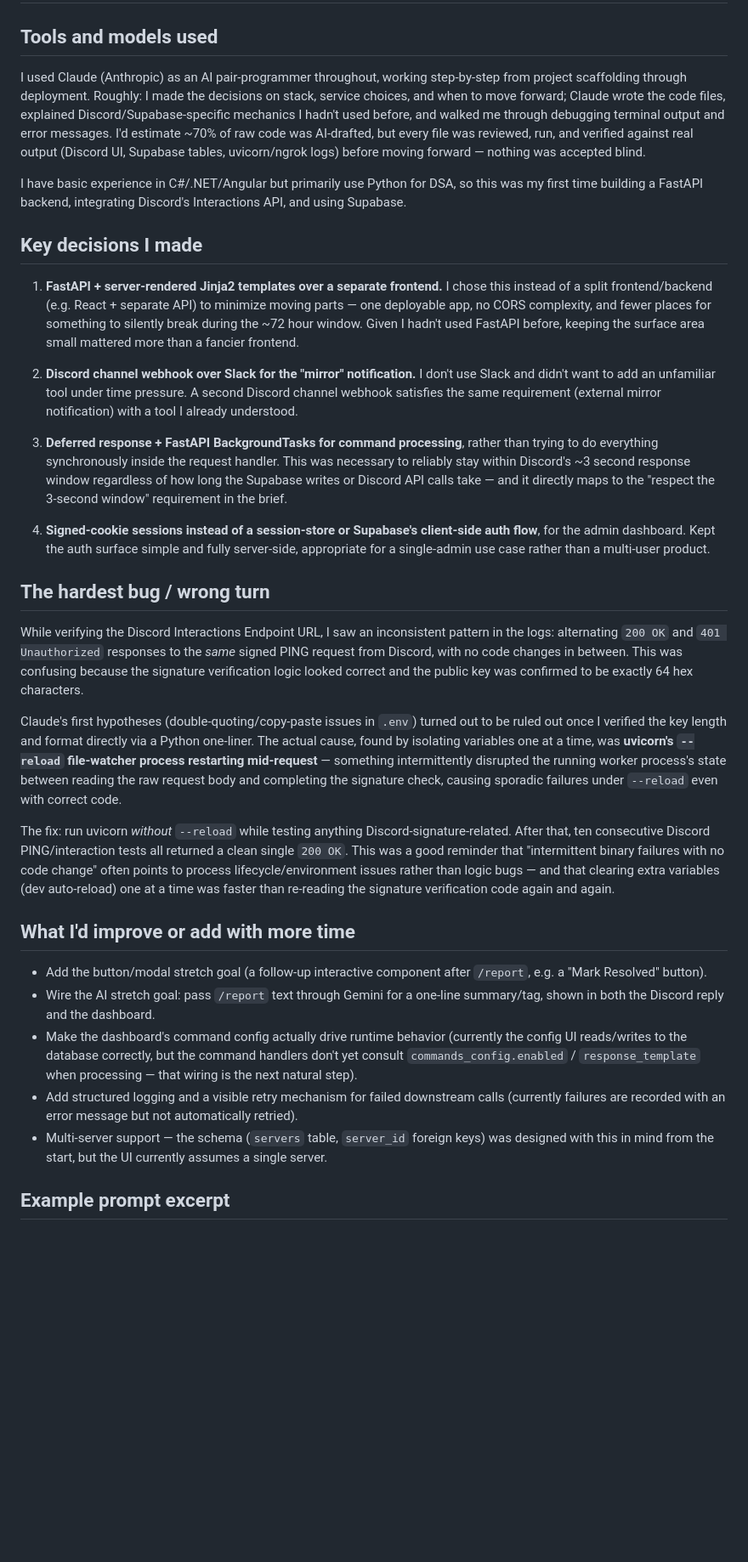
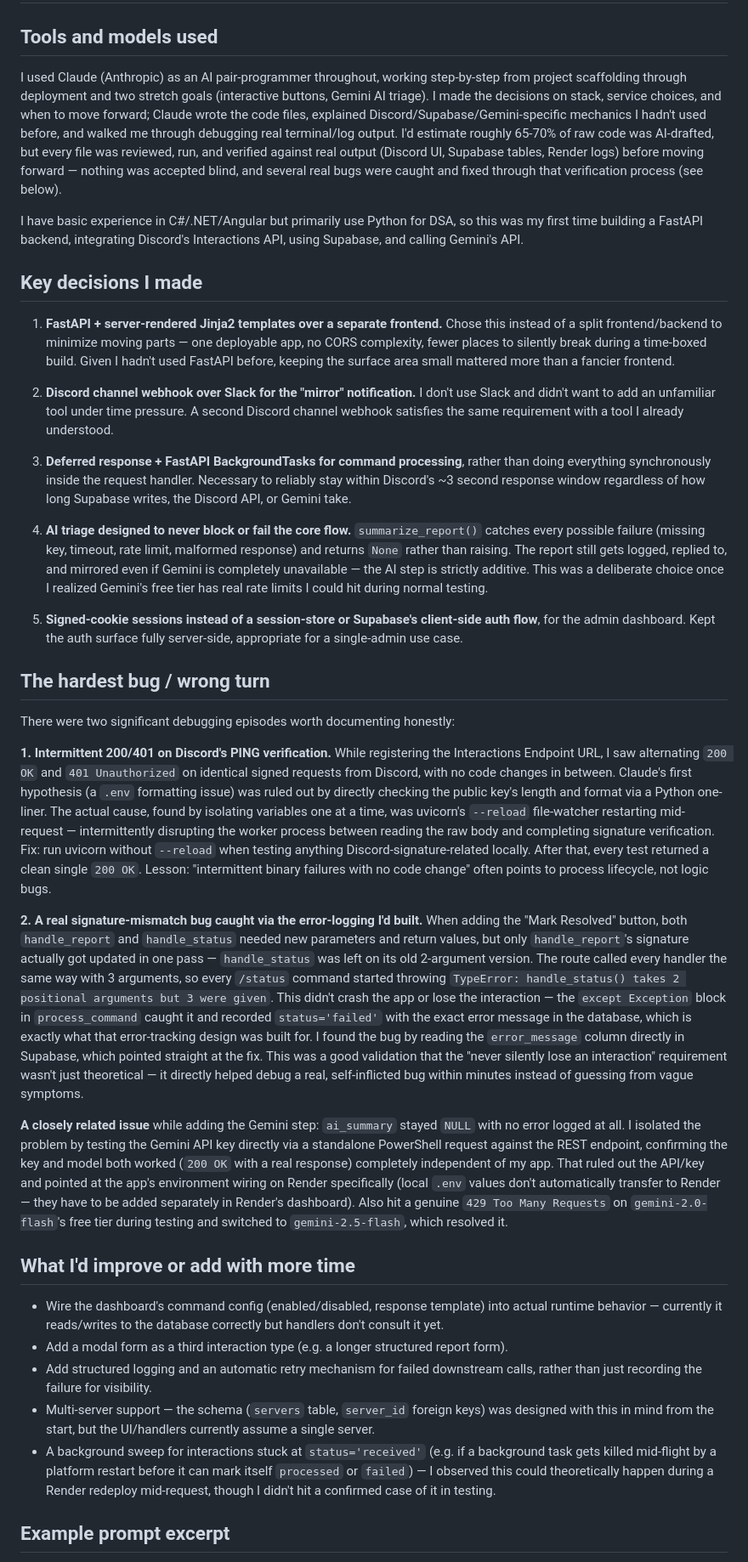
Before and after one commit to Akshat12503/discord-slash-bot, a Markdown page: AI_NOTES.md, the part around one of its changes. Shown at 85% size. Rendered like a GitHub page; blank space fills up the shorter version.

```diff
--- a/AI_NOTES.md
+++ b/AI_NOTES.md
@@ -2,35 +2,39 @@
 
 ## Tools and models used
 
-I used Claude (Anthropic) as an AI pair-programmer throughout, working step-by-step from project scaffolding through deployment. Roughly: I made the decisions on stack, service choices, and when to move forward; Claude wrote the code files, explained Discord/Supabase-specific mechanics I hadn't used before, and walked me through debugging terminal output and error messages. I'd estimate ~70% of raw code was AI-drafted, but every file was reviewed, run, and verified against real output (Discord UI, Supabase tables, uvicorn/ngrok logs) before moving forward — nothing was accepted blind.
+I used Claude (Anthropic) as an AI pair-programmer throughout, working step-by-step from project scaffolding through deployment and two stretch goals (interactive buttons, Gemini AI triage). I made the decisions on stack, service choices, and when to move forward; Claude wrote the code files, explained Discord/Supabase/Gemini-specific mechanics I hadn't used before, and walked me through debugging real terminal/log output. I'd estimate roughly 65-70% of raw code was AI-drafted, but every file was reviewed, run, and verified against real output (Discord UI, Supabase tables, Render logs) before moving forward — nothing was accepted blind, and several real bugs were caught and fixed through that verification process (see below).
 
-I have basic experience in C#/.NET/Angular but primarily use Python for DSA, so this was my first time building a FastAPI backend, integrating Discord's Interactions API, and using Supabase.
+I have basic experience in C#/.NET/Angular but primarily use Python for DSA, so this was my first time building a FastAPI backend, integrating Discord's Interactions API, using Supabase, and calling Gemini's API.
 
 ## Key decisions I made
 
-1. **FastAPI + server-rendered Jinja2 templates over a separate frontend.** I chose this instead of a split frontend/backend (e.g. React + separate API) to minimize moving parts — one deployable app, no CORS complexity, and fewer places for something to silently break during the ~72 hour window. Given I hadn't used FastAPI before, keeping the surface area small mattered more than a fancier frontend.
+1. **FastAPI + server-rendered Jinja2 templates over a separate frontend.** Chose this instead of a split frontend/backend to minimize moving parts — one deployable app, no CORS complexity, fewer places to silently break during a time-boxed build. Given I hadn't used FastAPI before, keeping the surface area small mattered more than a fancier frontend.
 
-2. **Discord channel webhook over Slack for the "mirror" notification.** I don't use Slack and didn't want to add an unfamiliar tool under time pressure. A second Discord channel webhook satisfies the same requirement (external mirror notification) with a tool I already understood.
+2. **Discord channel webhook over Slack for the "mirror" notification.** I don't use Slack and didn't want to add an unfamiliar tool under time pressure. A second Discord channel webhook satisfies the same requirement with a tool I already understood.
 
-3. **Deferred response + FastAPI BackgroundTasks for command processing**, rather than trying to do everything synchronously inside the request handler. This was necessary to reliably stay within Discord's ~3 second response window regardless of how long the Supabase writes or Discord API calls take — and it directly maps to the "respect the 3-second window" requirement in the brief.
+3. **Deferred response + FastAPI BackgroundTasks for command processing**, rather than doing everything synchronously inside the request handler. Necessary to reliably stay within Discord's ~3 second response window regardless of how long Supabase writes, the Discord API, or Gemini take.
 
-4. **Signed-cookie sessions instead of a session-store or Supabase's client-side auth flow**, for the admin dashboard. Kept the auth surface simple and fully server-side, appropriate for a single-admin use case rather than a multi-user product.
+4. **AI triage designed to never block or fail the core flow.** `summarize_report()` catches every possible failure (missing key, timeout, rate limit, malformed response) and returns `None` rather than raising. The report still gets logged, replied to, and mirrored even if Gemini is completely unavailable — the AI step is strictly additive. This was a deliberate choice once I realized Gemini's free tier has real rate limits I could hit during normal testing.
+
+5. **Signed-cookie sessions instead of a session-store or Supabase's client-side auth flow**, for the admin dashboard. Kept the auth surface fully server-side, appropriate for a single-admin use case.
 
 ## The hardest bug / wrong turn
 
-While verifying the Discord Interactions Endpoint URL, I saw an inconsistent pattern in the logs: alternating `200 OK` and `401 Unauthorized` responses to the *same* signed PING request from Discord, with no code changes in between. This was confusing because the signature verification logic looked correct and the public key was confirmed to be exactly 64 hex characters.
+There were two significant debugging episodes worth documenting honestly:
 
-Claude's first hypotheses (double-quoting/copy-paste issues in `.env`) turned out to be ruled out once I verified the key length and format directly via a Python one-liner. The actual cause, found by isolating variables one at a time, was **uvicorn's `--reload` file-watcher process restarting mid-request** — something intermittently disrupted the running worker process's state between reading the raw request body and completing the signature check, causing sporadic failures under `--reload` even with correct code.
+**1. Intermittent 200/401 on Discord's PING verification.** While registering the Interactions Endpoint URL, I saw alternating `200 OK` and `401 Unauthorized` on identical signed requests from Discord, with no code changes in between. Claude's first hypothesis (a `.env` formatting issue) was ruled out by directly checking the public key's length and format via a Python one-liner. The actual cause, found by isolating variables one at a time, was uvicorn's `--reload` file-watcher restarting mid-request — intermittently disrupting the worker process between reading the raw body and completing signature verification. Fix: run uvicorn without `--reload` when testing anything Discord-signature-related locally. After that, every test returned a clean single `200 OK`. Lesson: "intermittent binary failures with no code change" often points to process lifecycle, not logic bugs.
 
-The fix: run uvicorn *without* `--reload` while testing anything Discord-signature-related. After that, ten consecutive Discord PING/interaction tests all returned a clean single `200 OK`. This was a good reminder that "intermittent binary failures with no code change" often points to process lifecycle/environment issues rather than logic bugs — and that clearing extra variables (dev auto-reload) one at a time was faster than re-reading the signature verification code again and again.
+**2. A real signature-mismatch bug caught via the error-logging I'd built.** When adding the "Mark Resolved" button, both `handle_report` and `handle_status` needed new parameters and return values, but only `handle_report`'s signature actually got updated in one pass — `handle_status` was left on its old 2-argument version. The route called every handler the same way with 3 arguments, so every `/status` command started throwing `TypeError: handle_status() takes 2 positional arguments but 3 were given`. This didn't crash the app or lose the interaction — the `except Exception` block in `process_command` caught it and recorded `status='failed'` with the exact error message in the database, which is exactly what that error-tracking design was built for. I found the bug by reading the `error_message` column directly in Supabase, which pointed straight at the fix. This was a good validation that the "never silently lose an interaction" requirement wasn't just theoretical — it directly helped debug a real, self-inflicted bug within minutes instead of guessing from vague symptoms.
+
+**A closely related issue** while adding the Gemini step: `ai_summary` stayed `NULL` with no error logged at all. I isolated the problem by testing the Gemini API key directly via a standalone PowerShell request against the REST endpoint, confirming the key and model both worked (`200 OK` with a real response) completely independent of my app. That ruled out the API/key and pointed at the app's environment wiring on Render specifically (local `.env` values don't automatically transfer to Render — they have to be added separately in Render's dashboard). Also hit a genuine `429 Too Many Requests` on `gemini-2.0-flash`'s free tier during testing and switched to `gemini-2.5-flash`, which resolved it.
 
 ## What I'd improve or add with more time
 
-- Add the button/modal stretch goal (a follow-up interactive component after `/report`, e.g. a "Mark Resolved" button).
-- Wire the AI stretch goal: pass `/report` text through Gemini for a one-line summary/tag, shown in both the Discord reply and the dashboard.
-- Make the dashboard's command config actually drive runtime behavior (currently the config UI reads/writes to the database correctly, but the command handlers don't yet consult `commands_config.enabled` / `response_template` when processing — that wiring is the next natural step).
-- Add structured logging and a visible retry mechanism for failed downstream calls (currently failures are recorded with an error message but not automatically retried).
-- Multi-server support — the schema (`servers` table, `server_id` foreign keys) was designed with this in mind from the start, but the UI currently assumes a single server.
+- Wire the dashboard's command config (enabled/disabled, response template) into actual runtime behavior — currently it reads/writes to the database correctly but handlers don't consult it yet.
+- Add a modal form as a third interaction type (e.g. a longer structured report form).
+- Add structured logging and an automatic retry mechanism for failed downstream calls, rather than just recording the failure for visibility.
+- Multi-server support — the schema (`servers` table, `server_id` foreign keys) was designed with this in mind from the start, but the UI/handlers currently assume a single server.
+- A background sweep for interactions stuck at `status='received'` (e.g. if a background task gets killed mid-flight by a platform restart before it can mark itself `processed` or `failed`) — I observed this could theoretically happen during a Render redeploy mid-request, though I didn't hit a confirmed case of it in testing.
 
 ## Example prompt excerpt
 
```
Also changed, not shown: other parts of AI_NOTES.md (+5 -1 lines), README.md (+39 -24 lines).
